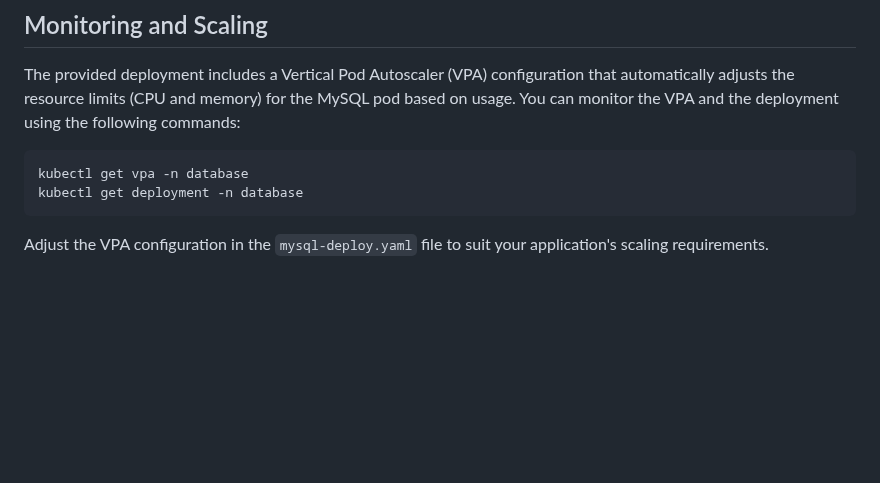
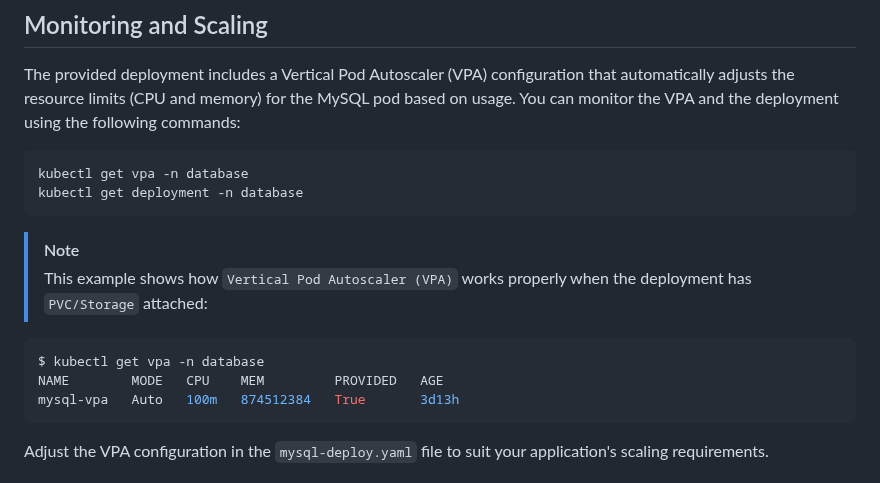
Before and after one commit to H0llyW00dzZ/My-RESTAPIs-Boilerplate, a Markdown page: k8s-deployment/MySQL.md, the part around the change. GitHub-like rendering; blank space fills up the shorter version.

Commit message:
Docs [K8S Deployment] [MySQL] Update Documentation (#935)
- [+] docs(MySQL.md): add note showcasing Vertical Pod Autoscaler (VPA) functionality with PVC/Storage

````diff
--- a/k8s-deployment/MySQL.md
+++ b/k8s-deployment/MySQL.md
@@ -94,6 +94,14 @@ kubectl get vpa -n database
 kubectl get deployment -n database
 ```
 
+> [!NOTE]
+> This example shows how `Vertical Pod Autoscaler (VPA)` works properly when the deployment has `PVC/Storage` attached:
+```bash
+$ kubectl get vpa -n database
+NAME        MODE   CPU    MEM         PROVIDED   AGE
+mysql-vpa   Auto   100m   874512384   True       3d13h
+```
+
 Adjust the VPA configuration in the `mysql-deploy.yaml` file to suit your application's scaling requirements.
 
 ## Customization
````
